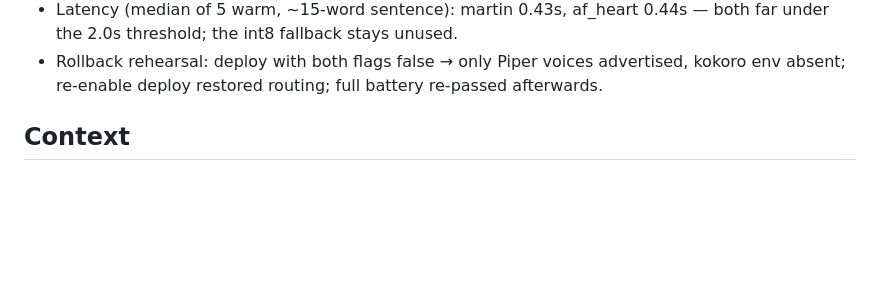
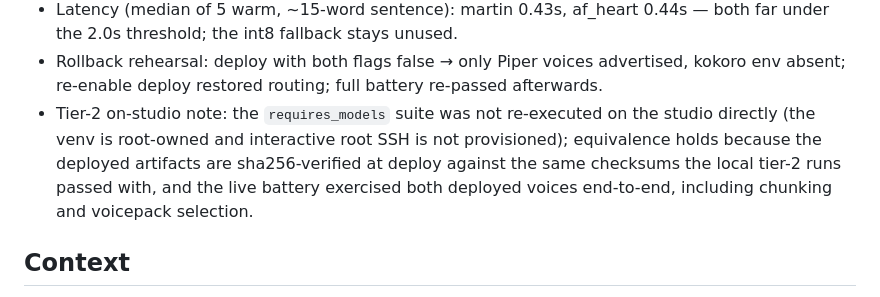
Before and after one commit to ephes/voxhelm, a Markdown page: specs/2026-07-24_kokoro_backend_language_routing.md, the part around the change. Drawn GitHub-style; blank space fills up the shorter version.

Commit message:
# Note tier-2 on-studio equivalence via checksum-pinned artifacts

```diff
--- a/specs/2026-07-24_kokoro_backend_language_routing.md
+++ b/specs/2026-07-24_kokoro_backend_language_routing.md
@@ -24,6 +24,12 @@ item: the human listening test (Slice 6 item 7).
 - Rollback rehearsal: deploy with both flags false → only Piper voices
   advertised, kokoro env absent; re-enable deploy restored routing; full
   battery re-passed afterwards.
+- Tier-2 on-studio note: the `requires_models` suite was not re-executed on
+  the studio directly (the venv is root-owned and interactive root SSH is
+  not provisioned); equivalence holds because the deployed artifacts are
+  sha256-verified at deploy against the same checksums the local tier-2
+  runs passed with, and the live battery exercised both deployed voices
+  end-to-end, including chunking and voicepack selection.
 
 ## Context
 
```
